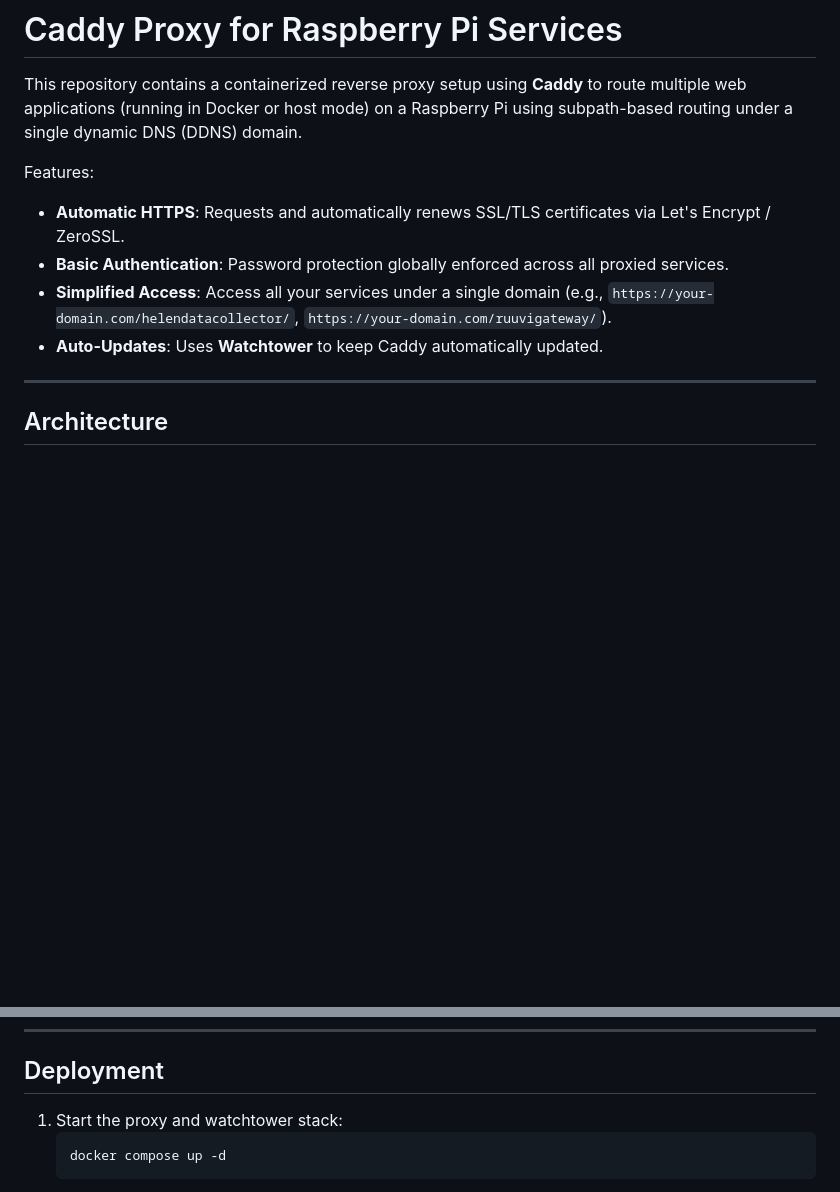
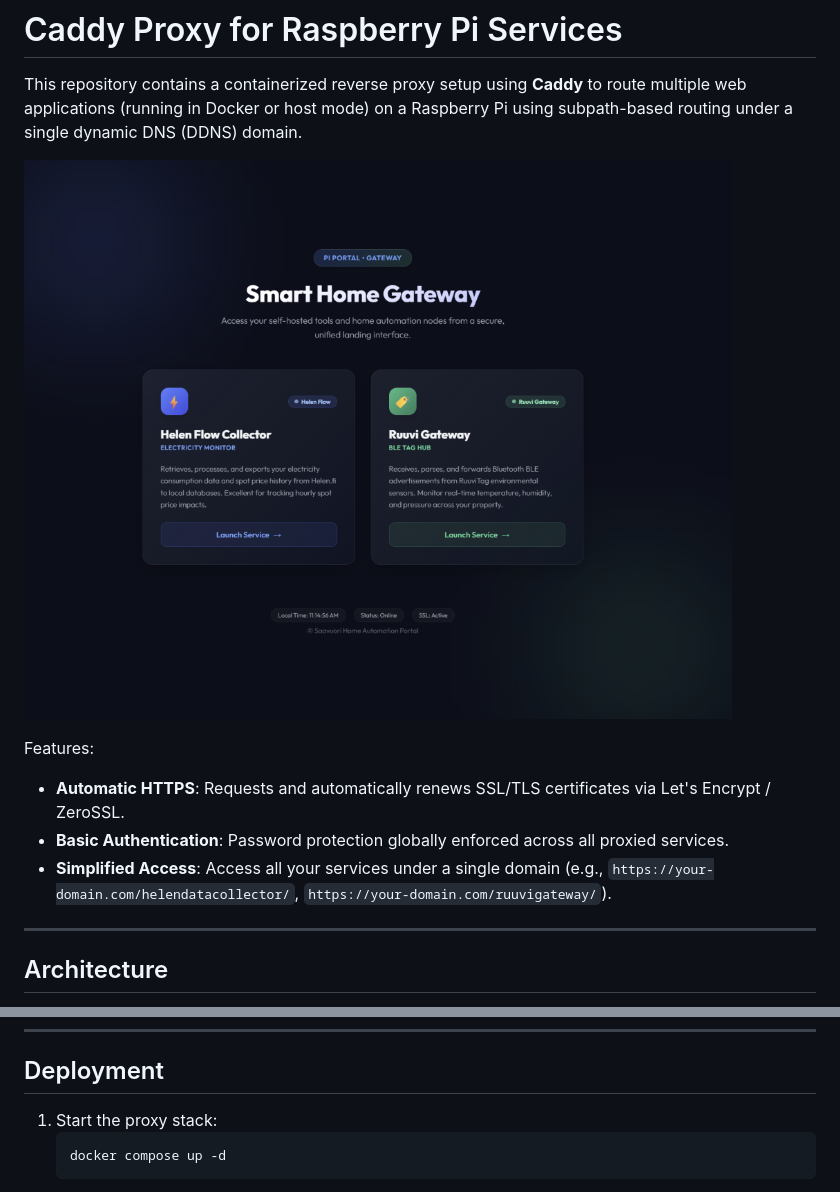
Before and after one commit to Saavuori/caddy-proxy, a Markdown page: README.md, 2 parts joined by grey strips. Drawn GitHub-style; pictures changed too: assets/portal_preview.png (added); blank space fills up the shorter version.

Commit message:
docs: add portal preview image and remove watchtower references from README

````diff
--- a/README.md
+++ b/README.md
@@ -1,12 +1,13 @@
 # Caddy Proxy for Raspberry Pi Services
 
 This repository contains a containerized reverse proxy setup using **Caddy** to route multiple web applications (running in Docker or host mode) on a Raspberry Pi using subpath-based routing under a single dynamic DNS (DDNS) domain.
+
+![Portal Preview](assets/portal_preview.png)
 
 Features:
 * **Automatic HTTPS**: Requests and automatically renews SSL/TLS certificates via Let's Encrypt / ZeroSSL.
 * **Basic Authentication**: Password protection globally enforced across all proxied services.
 * **Simplified Access**: Access all your services under a single domain (e.g., `https://your-domain.com/helendatacollector/`, `https://your-domain.com/ruuvigateway/`).
-* **Auto-Updates**: Uses **Watchtower** to keep Caddy automatically updated.
 
 ---
 
@@ -84,7 +85,7 @@ For containers running in host network mode (`network_mode: "host"`), they bind
 
 ## Deployment
 
-1. Start the proxy and watchtower stack:
+1. Start the proxy stack:
    ```bash
    docker compose up -d
    ```
````
